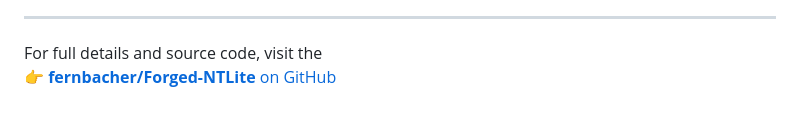
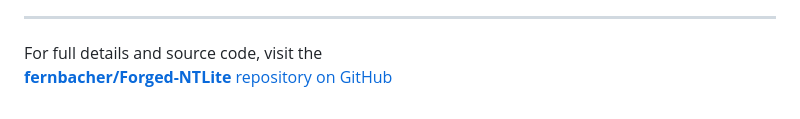
Before and after one commit to fernbacher/forged-blog, a Markdown page: posts/forged-ntlite.md, the part around the change. Drawn GitHub-style.

```diff
--- a/posts/forged-ntlite.md
+++ b/posts/forged-ntlite.md
@@ -53,4 +53,4 @@ These changes are intended for isolated, non-production use — many security pr
 ---
 
 For full details and source code, visit the
-👉 [**fernbacher/Forged-NTLite** on GitHub](https://github.com/fernbacher/Forged-NTLite)
+[**fernbacher/Forged-NTLite** repository on GitHub](https://github.com/fernbacher/Forged-NTLite)
```
